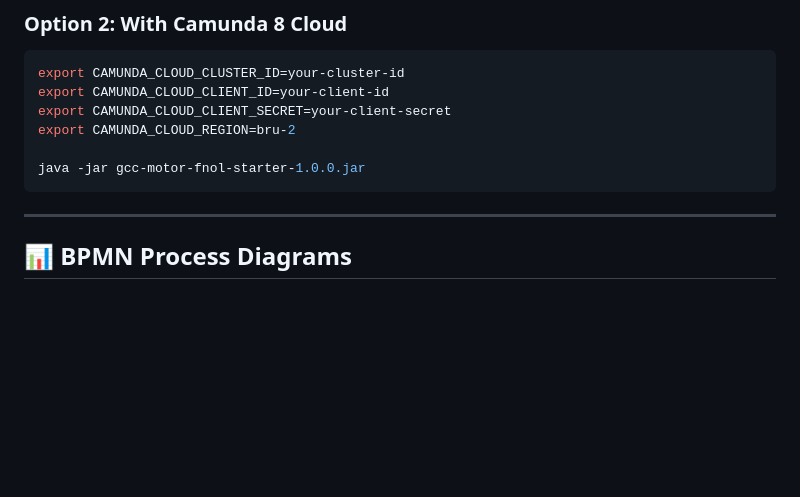
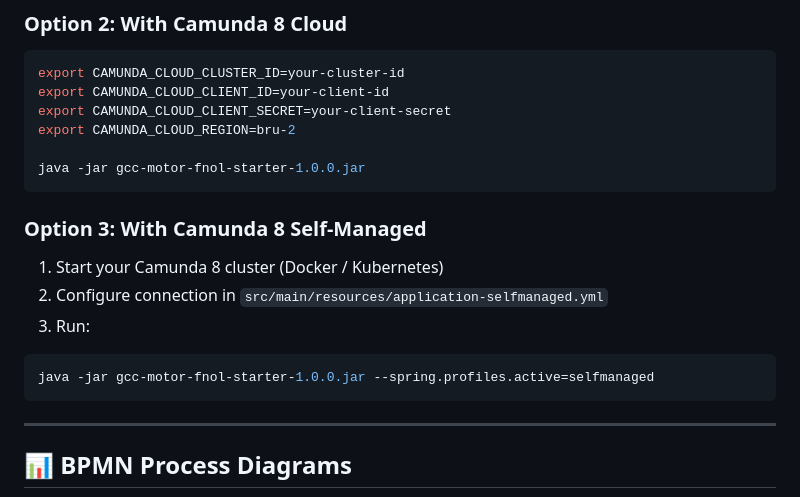
Before and after one commit to ganeshkumargunaseelan-web/camunda-fnol-automation, a Markdown page: README.md, the part around the change. Drawn GitHub-style; blank space fills up the shorter version.

Commit message:
Add Camunda 8 Self-Managed deployment option to Quick Start

````diff
--- a/README.md
+++ b/README.md
@@ -139,6 +139,16 @@ export CAMUNDA_CLOUD_CLIENT_SECRET=your-client-secret
 export CAMUNDA_CLOUD_REGION=bru-2
 
 java -jar gcc-motor-fnol-starter-1.0.0.jar
+```
+
+### Option 3: With Camunda 8 Self-Managed
+
+1. Start your Camunda 8 cluster (Docker / Kubernetes)
+2. Configure connection in `src/main/resources/application-selfmanaged.yml`
+3. Run:
+
+```bash
+java -jar gcc-motor-fnol-starter-1.0.0.jar --spring.profiles.active=selfmanaged
 ```
 
 ---
````
